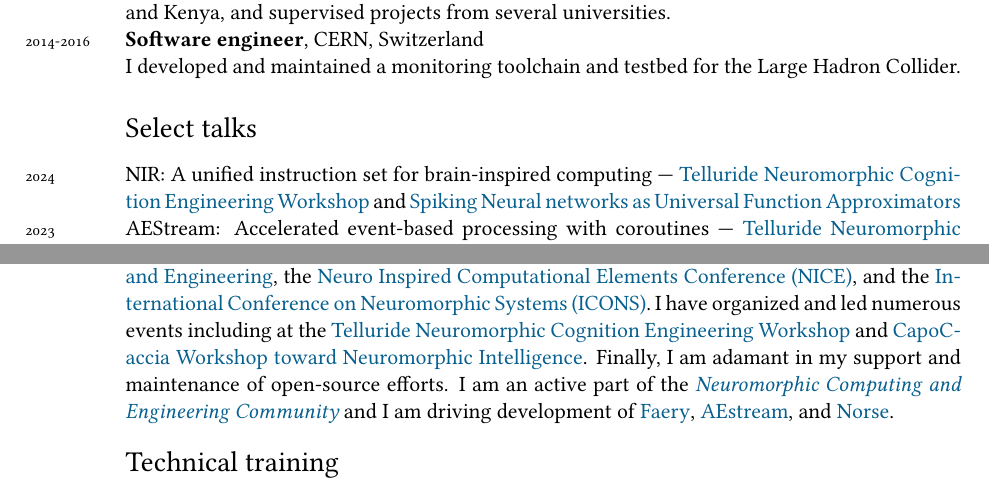
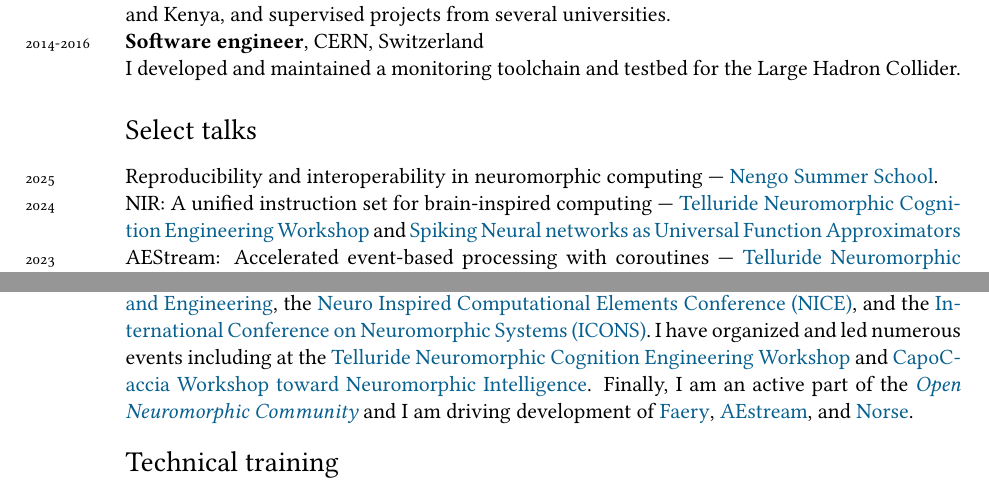
Before and after one commit to Jegp/cv, a LaTeX CV (CV_en.tex): two parts of page 2 of 2, joined at a grey line, cut so that both start at the same text. Compiled offline with XeLaTeX; a missing font is replaced by an installed copy or a similar font.

Commit message:
Added nengo talk

```diff
--- a/CV_en.tex
+++ b/CV_en.tex
@@ -149,6 +149,7 @@
 Hadron Collider.
 
 \section*{Select talks}
+\years{2025}Reproducibility and interoperability in neuromorphic computing --- \href{https://www.nengo.ai/summer-school/https://www.nengo.ai/summer-school/}{Nengo Summer School}. \\
 \years{2024}NIR: A unified instruction set for brain-inspired computing --- \href{https://sites.google.com/view/telluride-2024/}{Telluride Neuromorphic Cognition Engineering Workshop} and \href{http://snufa.net/}{Spiking Neural networks as Universal Function Approximators} \\
 \years{2023}AEStream: Accelerated event-based processing with coroutines --- \href{https://sites.google.com/view/telluride-2023/}{Telluride Neuromorphic Cognition Engineering Workshop}. \\
 \years{2023}Translation and Scale Invariance for Event-Based Object tracking ---
@@ -167,8 +168,7 @@
 \section*{Contributions to the community}
 I review for several neuromorphic venues, including the \href{https://iopscience.iop.org/journal/2634-4386}{Journal of Neuromorphic Computing and Engineering}, the \href{https://niceworkshop.org/}{Neuro Inspired Computational Elements Conference (NICE)}, and the \href{https://iconsneuromorphic.cc/}{International Conference on Neuromorphic Systems (ICONS)}.
 I have organized and led numerous events including at the \href{https://sites.google.com/view/telluride-2024/}{Telluride Neuromorphic Cognition Engineering Workshop} and \href{https://capocaccia.cc/en/}{CapoCaccia Workshop toward Neuromorphic Intelligence}.
-Finally, I am adamant in my support and maintenance of open-source efforts.
-I am an active part of the \emph{\href{https://open-neuromorphic.org/}{Neuromorphic Computing and Engineering Community}} and I am
+Finally, I am an active part of the \emph{\href{https://open-neuromorphic.org/}{Open Neuromorphic Community}} and I am
 driving development of \href{https://github.com/aestream/faery}{Faery}, \href{https://github.com/aestream}{AEstream}, and \href{https://github.com/norse/}{Norse}.
 %\years{2024}\textbf{Topic area co-organizer}: ``Neuromorphic systems for space applications''---\emph{} \\
 %\years{2022}\textbf{Real-time neuromorphics with Norse and AEStream}---\emph{\href{https://jepedersen.dk/slides/202209_neurotech/index.html}{Neurotech Tutorial}} \\
```
